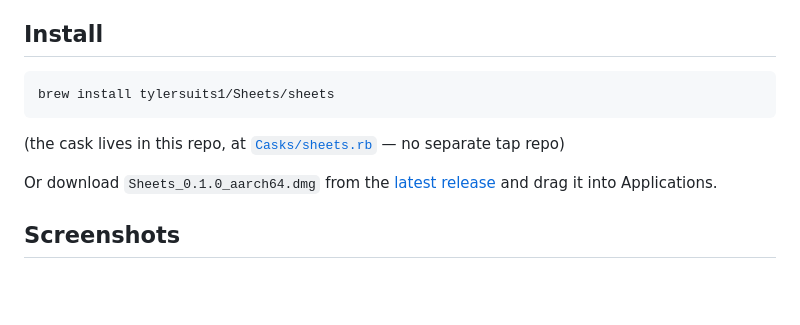
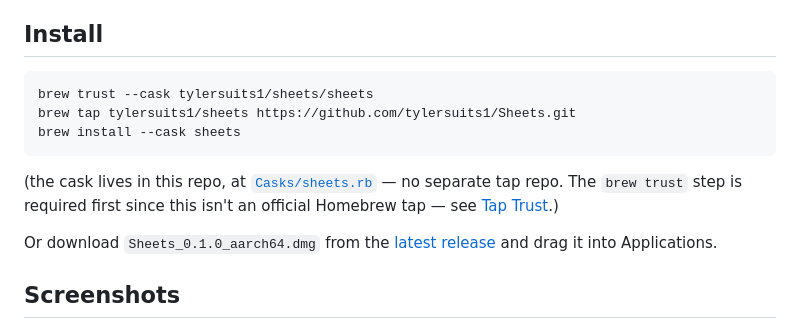
Before and after one commit to tylersuits1/Sheets, a Markdown page: README.md, the part around the change. GitHub-like rendering; blank space fills up the shorter version.

Commit message:
Fix brew install instructions: trust step required first
The simple one-liner (brew install user/repo/formula) doesn't work for a
non-homebrew-prefixed repo name, and this Homebrew version additionally
requires explicitly trusting a third-party tap before it'll load anything
from it. Verified end-to-end: trust, then tap with the explicit repo URL,
then install.

Co-Authored-By: Claude Sonnet 5 <noreply@anthropic.com>

````diff
--- a/README.md
+++ b/README.md
@@ -17,10 +17,12 @@ on a real machine yet.
 ## Install
 
 ```bash
-brew install tylersuits1/Sheets/sheets
+brew trust --cask tylersuits1/sheets/sheets
+brew tap tylersuits1/sheets https://github.com/tylersuits1/Sheets.git
+brew install --cask sheets
 ```
 
-(the cask lives in this repo, at [`Casks/sheets.rb`](Casks/sheets.rb) — no separate tap repo)
+(the cask lives in this repo, at [`Casks/sheets.rb`](Casks/sheets.rb) — no separate tap repo. The `brew trust` step is required first since this isn't an official Homebrew tap — see [Tap Trust](https://docs.brew.sh/Tap-Trust).)
 
 Or download `Sheets_0.1.0_aarch64.dmg` from the [latest release](https://github.com/tylersuits1/Sheets/releases/latest) and drag it into Applications.
 
````
